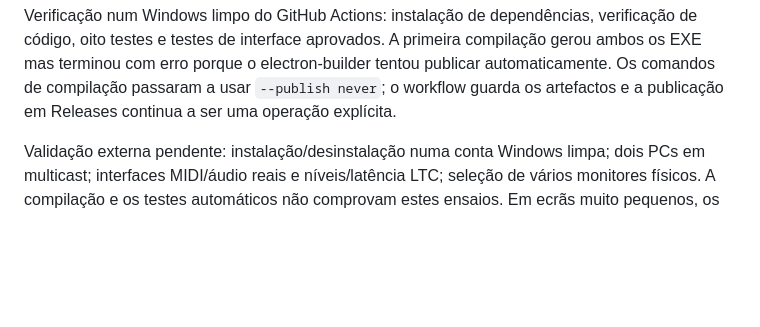
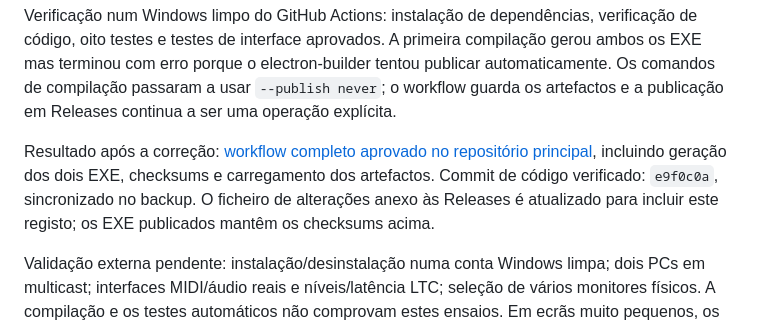
Before and after one commit to luisrodr123/StageSet-Nova, a Markdown page: STAGESET-ALTERACOES.md, the part around the change. GitHub-like rendering; blank space fills up the shorter version.

Commit message:
Record successful Windows CI and published artifacts

```diff
--- a/STAGESET-ALTERACOES.md
+++ b/STAGESET-ALTERACOES.md
@@ -33,6 +33,8 @@ Publicação concluída: fontes e tag v0.9.0 nos dois repositórios; instalador,
 Ajuste de continuidade após o tag: o ramo main inclui postinstall explícito do Electron oficial para que `npm ci` num PC novo instale também o runtime. O tag inicial requer `node node_modules/electron/install.js` após npm ci. Isto não altera o funcionamento dos executáveis distribuídos. As Releases estão identificadas como pré-lançamento devido aos ensaios físicos pendentes.
 
 Verificação num Windows limpo do GitHub Actions: instalação de dependências, verificação de código, oito testes e testes de interface aprovados. A primeira compilação gerou ambos os EXE mas terminou com erro porque o electron-builder tentou publicar automaticamente. Os comandos de compilação passaram a usar `--publish never`; o workflow guarda os artefactos e a publicação em Releases continua a ser uma operação explícita.
+
+Resultado após a correção: [workflow completo aprovado no repositório principal](https://github.com/luisrodr123/StageSet-Nova/actions/runs/40677472594), incluindo geração dos dois EXE, checksums e carregamento dos artefactos. Commit de código verificado: `e9f0c0a`, sincronizado no backup. O ficheiro de alterações anexo às Releases é atualizado para incluir este registo; os EXE publicados mantêm os checksums acima.
 
 Validação externa pendente: instalação/desinstalação numa conta Windows limpa; dois PCs em multicast; interfaces MIDI/áudio reais e níveis/latência LTC; seleção de vários monitores físicos. A compilação e os testes automáticos não comprovam estes ensaios. Em ecrãs muito pequenos, os painéis podem necessitar de scroll. Código fonte e biblioteca são separados: usar backup de show para transferir músicas entre PCs.
 
```
